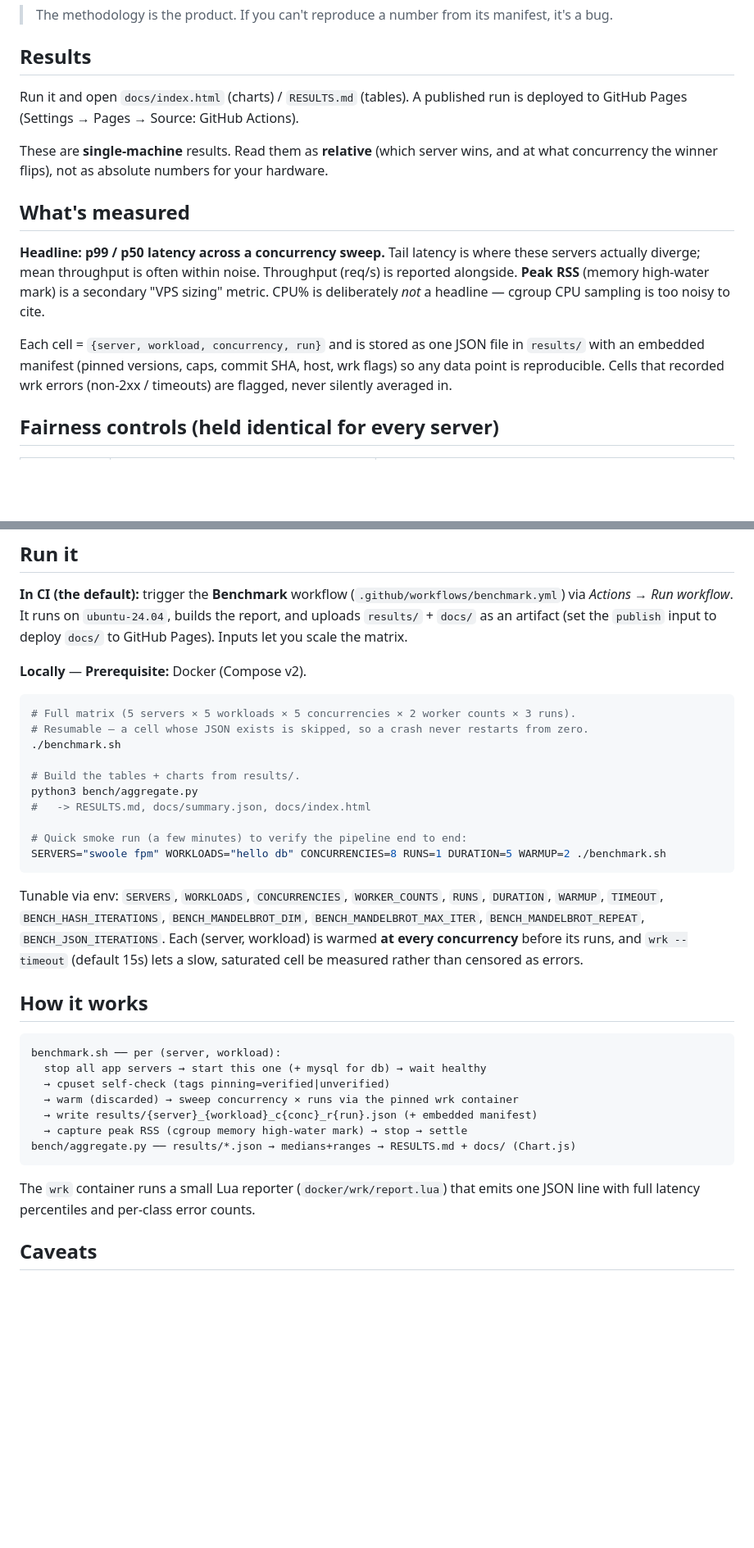
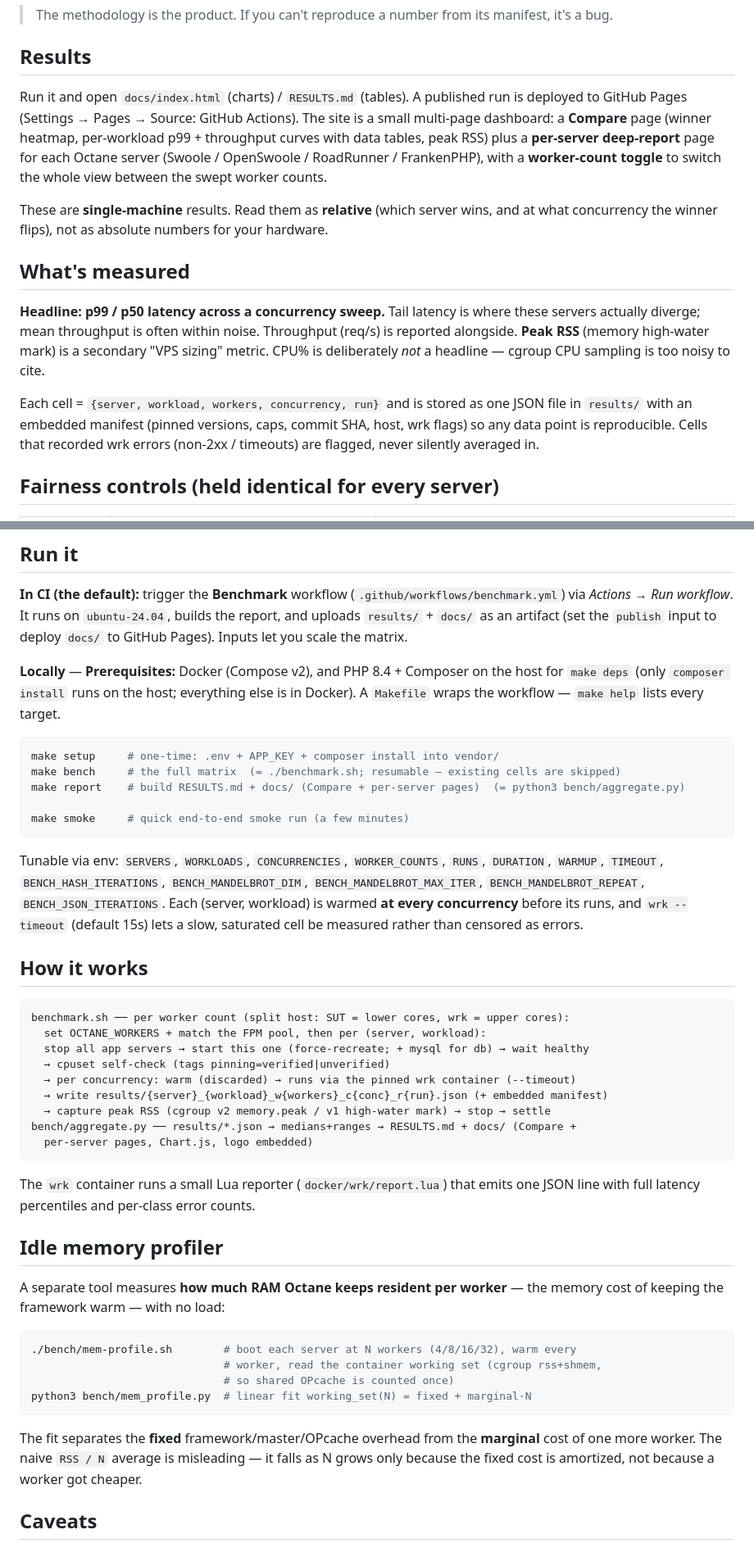
Before and after one commit to terrylinooo/laravel-octane-benchmark, a Markdown page: README.md, 2 parts joined by grey strips. Shown at 82% size. Drawn GitHub-style; blank space fills up the shorter version.

Commit message:
docs: sync README with current state (workers dim, multipage docs, Makefile, mem profiler)
- Cell schema gains the workers dimension; How-it-works diagram reflects the worker
  outer loop, per-concurrency warmup, --timeout, _w{N}_ filenames, cgroup v2.
- Results: describe the multi-page dashboard (Compare + per-server pages, worker toggle).
- Run-it (local): use the Makefile (make setup/bench/report/smoke) + host PHP/Composer note.
- New 'Idle memory profiler' section (mem-profile.sh + mem_profile.py).
- Layout: add Makefile, dashboard templates, mem-profiler, readmes/.

Co-Authored-By: Claude Opus 4.8 (1M context) <noreply@anthropic.com>

````diff
--- a/README.md
+++ b/README.md
@@ -18,7 +18,11 @@ explicitly "it depends — here's exactly how it depends. Go run it yourself."
 ## Results
 
 Run it and open `docs/index.html` (charts) / `RESULTS.md` (tables). A published run
-is deployed to GitHub Pages (Settings → Pages → Source: GitHub Actions).
+is deployed to GitHub Pages (Settings → Pages → Source: GitHub Actions). The site is a
+small multi-page dashboard: a **Compare** page (winner heatmap, per-workload p99 +
+throughput curves with data tables, peak RSS) plus a **per-server deep-report** page for
+each Octane server (Swoole / OpenSwoole / RoadRunner / FrankenPHP), with a **worker-count
+toggle** to switch the whole view between the swept worker counts.
 
 These are **single-machine** results. Read them as **relative** (which server wins, and
 at what concurrency the winner flips), not as absolute numbers for your hardware.
@@ -30,10 +34,10 @@ servers actually diverge; mean throughput is often within noise. Throughput (req
 reported alongside. **Peak RSS** (memory high-water mark) is a secondary "VPS sizing"
 metric. CPU% is deliberately *not* a headline — cgroup CPU sampling is too noisy to cite.
 
-Each cell = `{server, workload, concurrency, run}` and is stored as one JSON file in
-`results/` with an embedded manifest (pinned versions, caps, commit SHA, host, wrk flags)
-so any data point is reproducible. Cells that recorded wrk errors (non-2xx / timeouts)
-are flagged, never silently averaged in.
+Each cell = `{server, workload, workers, concurrency, run}` and is stored as one JSON file
+in `results/` with an embedded manifest (pinned versions, caps, commit SHA, host, wrk
+flags) so any data point is reproducible. Cells that recorded wrk errors (non-2xx /
+timeouts) are flagged, never silently averaged in.
 
 ## Fairness controls (held identical for every server)
 
@@ -85,19 +89,16 @@ behavior,"** not an isolated raw-query measurement. It's labeled as such on the
 `ubuntu-24.04`, builds the report, and uploads `results/` + `docs/` as an artifact
 (set the `publish` input to deploy `docs/` to GitHub Pages). Inputs let you scale the matrix.
 
-**Locally** — **Prerequisite:** Docker (Compose v2).
+**Locally** — **Prerequisites:** Docker (Compose v2), and PHP 8.4 + Composer on the host
+for `make deps` (only `composer install` runs on the host; everything else is in Docker).
+A `Makefile` wraps the workflow — `make help` lists every target.
 
 ```bash
-# Full matrix (5 servers × 5 workloads × 5 concurrencies × 2 worker counts × 3 runs).
-# Resumable — a cell whose JSON exists is skipped, so a crash never restarts from zero.
-./benchmark.sh
+make setup     # one-time: .env + APP_KEY + composer install into vendor/
+make bench     # the full matrix  (= ./benchmark.sh; resumable — existing cells are skipped)
+make report    # build RESULTS.md + docs/ (Compare + per-server pages)  (= python3 bench/aggregate.py)
 
-# Build the tables + charts from results/.
-python3 bench/aggregate.py
-#   -> RESULTS.md, docs/summary.json, docs/index.html
-
-# Quick smoke run (a few minutes) to verify the pipeline end to end:
-SERVERS="swoole fpm" WORKLOADS="hello db" CONCURRENCIES=8 RUNS=1 DURATION=5 WARMUP=2 ./benchmark.sh
+make smoke     # quick end-to-end smoke run (a few minutes)
 ```
 
 Tunable via env: `SERVERS`, `WORKLOADS`, `CONCURRENCIES`, `WORKER_COUNTS`, `RUNS`, `DURATION`, `WARMUP`,
@@ -109,17 +110,35 @@ saturated cell be measured rather than censored as errors.
 ## How it works
 
 ```
-benchmark.sh ── per (server, workload):
-  stop all app servers → start this one (+ mysql for db) → wait healthy
+benchmark.sh ── per worker count (split host: SUT = lower cores, wrk = upper cores):
+  set OCTANE_WORKERS + match the FPM pool, then per (server, workload):
+  stop all app servers → start this one (force-recreate; + mysql for db) → wait healthy
   → cpuset self-check (tags pinning=verified|unverified)
-  → warm (discarded) → sweep concurrency × runs via the pinned wrk container
-  → write results/{server}_{workload}_c{conc}_r{run}.json (+ embedded manifest)
-  → capture peak RSS (cgroup memory high-water mark) → stop → settle
-bench/aggregate.py ── results/*.json → medians+ranges → RESULTS.md + docs/ (Chart.js)
+  → per concurrency: warm (discarded) → runs via the pinned wrk container (--timeout)
+  → write results/{server}_{workload}_w{workers}_c{conc}_r{run}.json (+ embedded manifest)
+  → capture peak RSS (cgroup v2 memory.peak / v1 high-water mark) → stop → settle
+bench/aggregate.py ── results/*.json → medians+ranges → RESULTS.md + docs/ (Compare +
+  per-server pages, Chart.js, logo embedded)
 ```
 
 The `wrk` container runs a small Lua reporter (`docker/wrk/report.lua`) that emits one
 JSON line with full latency percentiles and per-class error counts.
+
+## Idle memory profiler
+
+A separate tool measures **how much RAM Octane keeps resident per worker** — the memory
+cost of keeping the framework warm — with no load:
+
+```bash
+./bench/mem-profile.sh        # boot each server at N workers (4/8/16/32), warm every
+                              # worker, read the container working set (cgroup rss+shmem,
+                              # so shared OPcache is counted once)
+python3 bench/mem_profile.py  # linear fit working_set(N) = fixed + marginal·N
+```
+
+The fit separates the **fixed** framework/master/OPcache overhead from the **marginal**
+cost of one more worker. The naive `RSS / N` average is misleading — it falls as N grows
+only because the fixed cost is amortized, not because a worker got cheaper.
 
 ## Caveats
 
````
Also changed, not shown: other parts of README.md (+6 -2 lines).
